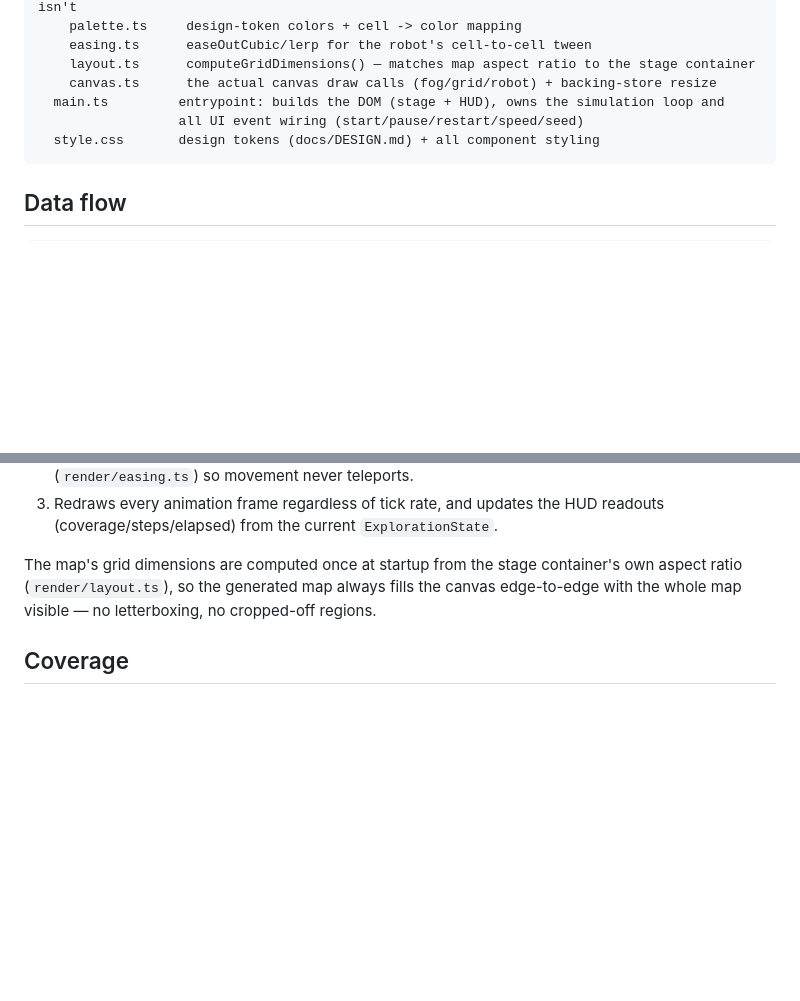
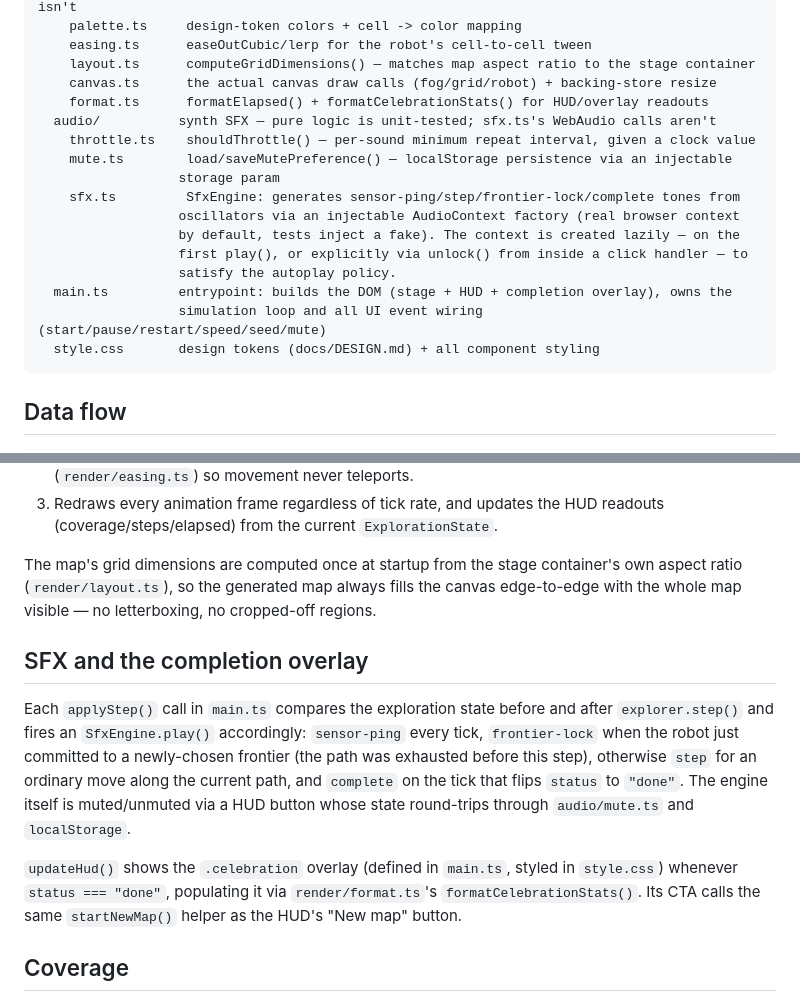
Before and after one commit to ctkrug/recon, a Markdown page: docs/ARCHITECTURE.md, 2 parts joined by grey strips. Rendered like a GitHub page; blank space fills up the shorter version.

Commit message:
docs(architecture): document the audio module and completion overlay

````diff
--- a/docs/ARCHITECTURE.md
+++ b/docs/ARCHITECTURE.md
@@ -21,8 +21,18 @@ src/
     easing.ts      easeOutCubic/lerp for the robot's cell-to-cell tween
     layout.ts      computeGridDimensions() — matches map aspect ratio to the stage container
     canvas.ts      the actual canvas draw calls (fog/grid/robot) + backing-store resize
-  main.ts         entrypoint: builds the DOM (stage + HUD), owns the simulation loop and
-                  all UI event wiring (start/pause/restart/speed/seed)
+    format.ts      formatElapsed() + formatCelebrationStats() for HUD/overlay readouts
+  audio/          synth SFX — pure logic is unit-tested; sfx.ts's WebAudio calls aren't
+    throttle.ts    shouldThrottle() — per-sound minimum repeat interval, given a clock value
+    mute.ts        load/saveMutePreference() — localStorage persistence via an injectable
+                  storage param
+    sfx.ts         SfxEngine: generates sensor-ping/step/frontier-lock/complete tones from
+                  oscillators via an injectable AudioContext factory (real browser context
+                  by default, tests inject a fake). The context is created lazily — on the
+                  first play(), or explicitly via unlock() from inside a click handler — to
+                  satisfy the autoplay policy.
+  main.ts         entrypoint: builds the DOM (stage + HUD + completion overlay), owns the
+                  simulation loop and all UI event wiring (start/pause/restart/speed/seed/mute)
   style.css       design tokens (docs/DESIGN.md) + all component styling
 ```
 
@@ -77,6 +87,22 @@ container's own aspect ratio (`render/layout.ts`), so the generated map
 always fills the canvas edge-to-edge with the whole map visible — no
 letterboxing, no cropped-off regions.
 
+## SFX and the completion overlay
+
+Each `applyStep()` call in `main.ts` compares the exploration state before
+and after `explorer.step()` and fires an `SfxEngine.play()` accordingly:
+`sensor-ping` every tick, `frontier-lock` when the robot just committed to a
+newly-chosen frontier (the path was exhausted before this step), otherwise
+`step` for an ordinary move along the current path, and `complete` on the
+tick that flips `status` to `"done"`. The engine itself is muted/unmuted via
+a HUD button whose state round-trips through `audio/mute.ts` and
+`localStorage`.
+
+`updateHud()` shows the `.celebration` overlay (defined in `main.ts`,
+styled in `style.css`) whenever `status === "done"`, populating it via
+`render/format.ts`'s `formatCelebrationStats()`. Its CTA calls the same
+`startNewMap()` helper as the HUD's "New map" button.
+
 ## Coverage
 
 `explorer.coverage()` divides known-Free cells (in `belief`, intersected
````
